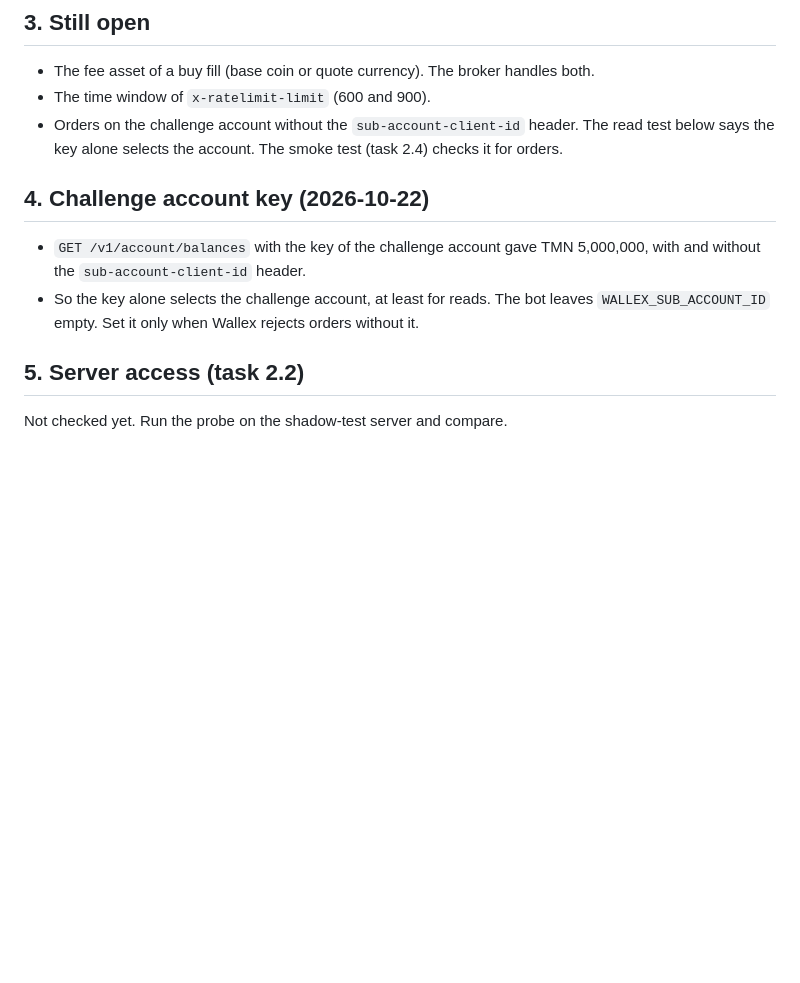
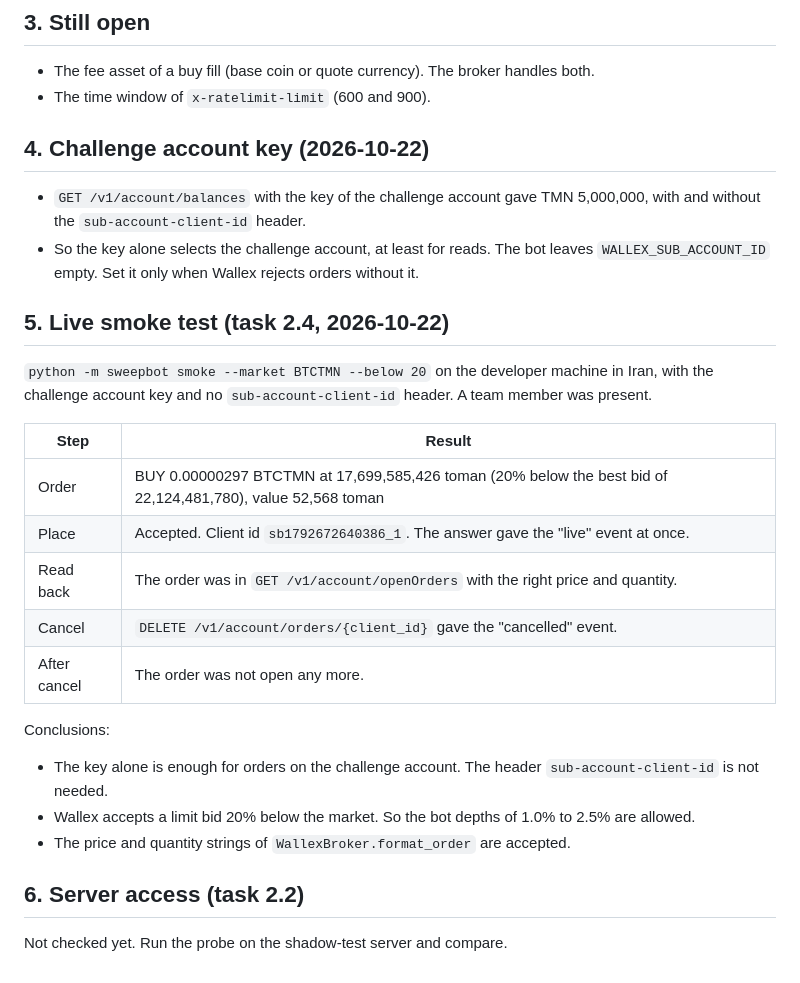
Before and after one commit to mmsm1381/wallex-challenge, a Markdown page: docs/WALLEX_API.md, the part around the change. Drawn GitHub-style; blank space fills up the shorter version.

```diff
--- a/docs/WALLEX_API.md
+++ b/docs/WALLEX_API.md
@@ -57,13 +57,30 @@ Rules of the default plan markets:
 
 * The fee asset of a buy fill (base coin or quote currency). The broker handles both.
 * The time window of `x-ratelimit-limit` (600 and 900).
-* Orders on the challenge account without the `sub-account-client-id` header. The read test below says the key alone selects the account. The smoke test (task 2.4) checks it for orders.
 
 ## 4. Challenge account key (2026-10-22)
 
 * `GET /v1/account/balances` with the key of the challenge account gave TMN 5,000,000, with and without the `sub-account-client-id` header.
 * So the key alone selects the challenge account, at least for reads. The bot leaves `WALLEX_SUB_ACCOUNT_ID` empty. Set it only when Wallex rejects orders without it.
 
-## 5. Server access (task 2.2)
+## 5. Live smoke test (task 2.4, 2026-10-22)
+
+`python -m sweepbot smoke --market BTCTMN --below 20` on the developer machine in Iran, with the challenge account key and no `sub-account-client-id` header. A team member was present.
+
+| Step | Result |
+|---|---|
+| Order | BUY 0.00000297 BTCTMN at 17,699,585,426 toman (20% below the best bid of 22,124,481,780), value 52,568 toman |
+| Place | Accepted. Client id `sb1792672640386_1`. The answer gave the "live" event at once. |
+| Read back | The order was in `GET /v1/account/openOrders` with the right price and quantity. |
+| Cancel | `DELETE /v1/account/orders/{client_id}` gave the "cancelled" event. |
+| After cancel | The order was not open any more. |
+
+Conclusions:
+
+* The key alone is enough for orders on the challenge account. The header `sub-account-client-id` is not needed.
+* Wallex accepts a limit bid 20% below the market. So the bot depths of 1.0% to 2.5% are allowed.
+* The price and quantity strings of `WallexBroker.format_order` are accepted.
+
+## 6. Server access (task 2.2)
 
 Not checked yet. Run the probe on the shadow-test server and compare.
```
Also changed, not shown: README.md (+1 -1 lines), docs/IMPLEMENTATION_PLAN.md (+2 -1 lines).
